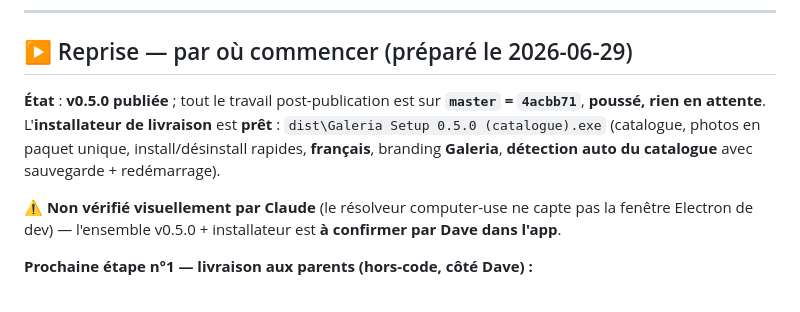
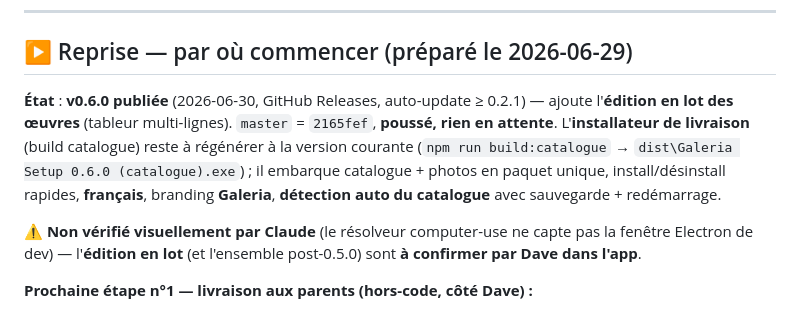
Before and after one commit to YadoxB/Galeria, a Markdown page: ETAT.md, the part around the change. Drawn GitHub-style.

Commit message:
docs(etat): v0.6.0 publiée (édition en lot) — bloc « Reprise » à jour
Co-Authored-By: Claude Opus 4.8 <noreply@anthropic.com>

```diff
--- a/ETAT.md
+++ b/ETAT.md
@@ -9,9 +9,9 @@
 
 ## ▶ Reprise — par où commencer (préparé le 2026-06-29)
 
-**État** : **v0.5.0 publiée** ; tout le travail post-publication est sur **`master` = `4acbb71`**, **poussé, rien en attente**. L'**installateur de livraison** est **prêt** : `dist\Galeria Setup 0.5.0 (catalogue).exe` (catalogue, photos en paquet unique, install/désinstall rapides, **français**, branding **Galeria**, **détection auto du catalogue** avec sauvegarde + redémarrage).
+**État** : **v0.6.0 publiée** (2026-06-30, GitHub Releases, auto-update ≥ 0.2.1) — ajoute l'**édition en lot des œuvres** (tableur multi-lignes). `master` = `2165fef`, **poussé, rien en attente**. L'**installateur de livraison** (build catalogue) reste à régénérer à la version courante (`npm run build:catalogue` → `dist\Galeria Setup 0.6.0 (catalogue).exe`) ; il embarque catalogue + photos en paquet unique, install/désinstall rapides, **français**, branding **Galeria**, **détection auto du catalogue** avec sauvegarde + redémarrage.
 
-**⚠️ Non vérifié visuellement par Claude** (le résolveur computer-use ne capte pas la fenêtre Electron de dev) — l'ensemble v0.5.0 + installateur est **à confirmer par Dave dans l'app**.
+**⚠️ Non vérifié visuellement par Claude** (le résolveur computer-use ne capte pas la fenêtre Electron de dev) — l'**édition en lot** (et l'ensemble post-0.5.0) sont **à confirmer par Dave dans l'app**.
 
 **Prochaine étape n°1 — livraison aux parents (hors-code, côté Dave) :**
 1. Base **propre** : fermer l'app, retirer les entrées de test du catalogue (ex. artiste « Dave Belisle »), au besoin renommer `Galeria BU` → `Galeria` pour repartir des bonnes données.
```
